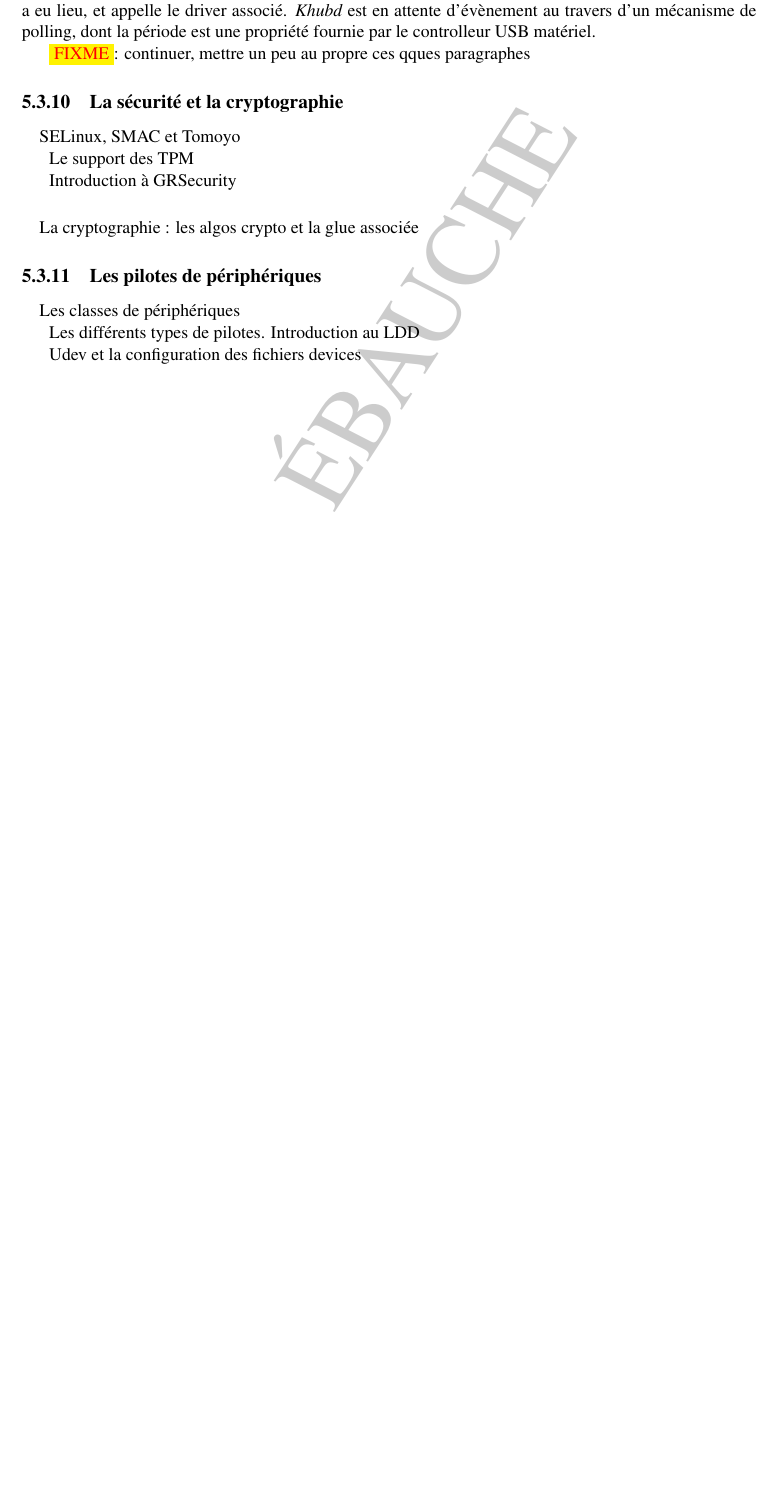
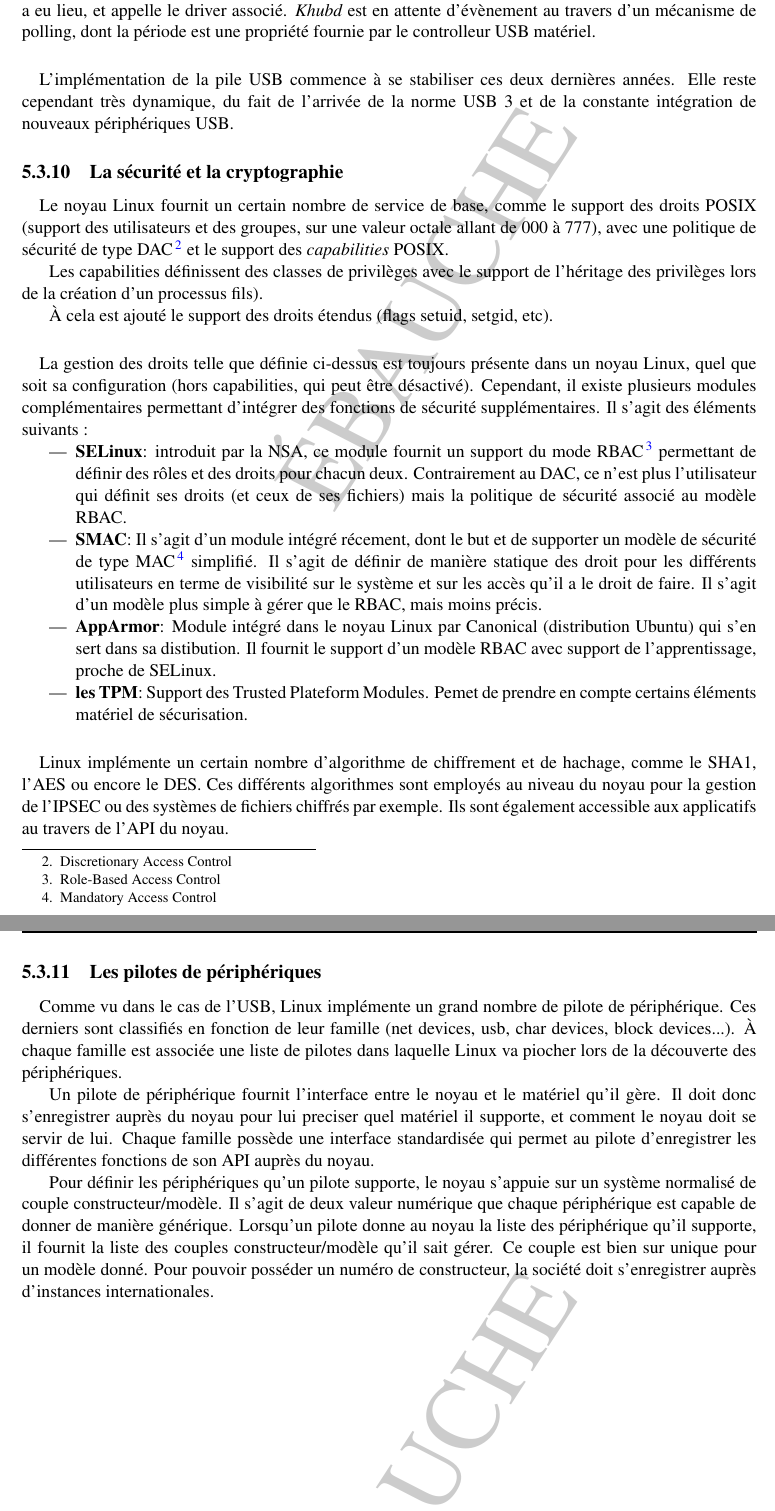
Before and after one commit to PThierry/archi_kernel, a LaTeX thesis (document.tex, which reads archi_macroscopique.tex): part of page 30 of 44 before the commit and two parts of pages 30 and 31 of 44 after it, the two joined at a grey line, cut so that both start at the same text, the shorter picture padded with empty space. Compiled offline with pdfLaTeX; the source files are stored in an older character set and shown here as Unicode; a LaTeX package or settings file that is missing is left out.

Commit message:
add content for security, USB and device driver. Replaced skeleton of the dev in linux section with a link to the LDD3 pdf.

```diff
--- a/archi_macroscopique.tex
+++ b/archi_macroscopique.tex
@@ -632,19 +632,62 @@ qu'un évènement a eu lieu, et appelle le driver associé. {\it Khubd} est en a
 travers d'un mécanisme de polling, dont la période est une propriété fournie par le controlleur USB
 matériel.
 
-\FIXME: continuer, mettre un peu au propre ces qques paragraphes
+\paragraph{}
+L'implémentation de la pile USB commence à se stabiliser ces deux dernières années. Elle reste
+cependant très dynamique, du fait de l'arrivée de la norme USB 3 et de la constante intégration de
+nouveaux périphériques USB.
 
 \subsection{La sécurité et la cryptographie}
 \paragraph{}
-SELinux, SMAC et Tomoyo\\
-Le support des TPM\\
-Introduction à GRSecurity
+Le noyau Linux fournit un certain nombre de service de base, comme le support des droits POSIX
+(support des utilisateurs et des groupes, sur une valeur octale allant de 000 à 777),
+avec une politique de sécurité de type DAC\footnote{Discretionary Access Control} et le support des
+{\it capabilities} POSIX.\\
+Les capabilities définissent des classes de privilèges avec le support de l'héritage des privilèges
+lors de la création d'un processus fils).\\
+\`{A} cela est ajouté le support des droits étendus (flags setuid, setgid, etc).
 
 \paragraph{}
-La cryptographie : les algos crypto et la glue associée
+La gestion des droits telle que définie ci-dessus est toujours présente dans un noyau Linux, quel
+que soit sa configuration (hors capabilities, qui peut être désactivé). Cependant, il existe
+plusieurs modules complémentaires permettant d'intégrer des fonctions de sécurité supplémentaires.
+Il s'agit des éléments suivants :\\
+\begin{itemize}
+\item {\bf SELinux}: introduit par la NSA, ce module fournit un support du mode
+RBAC\footnote{Role-Based Access Control} permettant de définir des rôles et des droits pour chacun
+deux. Contrairement au DAC, ce n'est plus l'utilisateur qui définit ses droits (et ceux de ses
+fichiers) mais la politique de sécurité associé au modèle RBAC.
+\item {\bf SMAC}: Il s'agit d'un module intégré récement, dont le but et de supporter un modèle de
+sécurité de type MAC\footnote{Mandatory Access Control} simplifié. Il s'agit de définir de manière
+statique des droit pour les différents utilisateurs en terme de visibilité sur le système et sur
+les accès qu'il a le droit de faire. Il s'agit d'un modèle plus simple à gérer que le RBAC, mais
+moins précis.
+\item {\bf AppArmor}: Module intégré dans le noyau Linux par Canonical (distribution Ubuntu) qui
+s'en sert dans sa distibution. Il fournit le support d'un modèle RBAC avec support de
+l'apprentissage, proche de SELinux.
+\item {\bf les TPM}: Support des Trusted Plateform Modules. Pemet de prendre en compte certains
+éléments matériel de sécurisation.
+\end{itemize}
+
+\paragraph{}
+Linux implémente un certain nombre d'algorithme de chiffrement et de hachage, comme le SHA1, l'AES
+ou encore le DES. Ces différents algorithmes sont employés au niveau du noyau pour la
+gestion de l'IPSEC ou des systèmes de fichiers chiffrés par exemple. Ils sont également accessible
+aux applicatifs au travers de l'API du noyau.
 
 \subsection{Les pilotes de périphériques}
 \paragraph{}
-Les classes de périphériques\\
-Les différents types de pilotes. Introduction au LDD\\
-Udev et la configuration des fichiers devices
+Comme vu dans le cas de l'USB, Linux implémente un grand nombre de pilote de périphérique. Ces
+derniers sont classifiés en fonction de leur famille (net devices, usb, char devices, block
+devices...). \`{A} chaque famille est associée une liste de pilotes dans laquelle Linux va piocher
+lors de la découverte des périphériques.\\
+Un pilote de périphérique fournit l'interface entre le noyau et le matériel qu'il gère. Il doit
+donc s'enregistrer auprès du noyau pour lui preciser quel matériel il supporte, et comment le noyau
+doit se servir de lui. Chaque famille possède une interface standardisée qui permet au pilote
+d'enregistrer les différentes fonctions de son API auprès du noyau.\\
+Pour définir les périphériques qu'un pilote supporte, le noyau s'appuie sur un système normalisé de
+couple constructeur/modèle. Il s'agit de deux valeur numérique que chaque périphérique est capable
+de donner de manière générique. Lorsqu'un pilote donne au noyau la liste des périphérique qu'il
+supporte, il fournit la liste des couples constructeur/modèle qu'il sait gérer. Ce couple est bien
+sur unique pour un modèle donné. Pour pouvoir posséder un numéro de constructeur, la société doit
+s'enregistrer auprès d'instances internationales.
```
Also changed, not shown: archi_microscropique.tex (+21 -17 lines), archi_production.tex (+3 -3 lines), theo_kernel.tex (+27 -4 lines), archi_macroscopique.tex (4 more changed lines).
